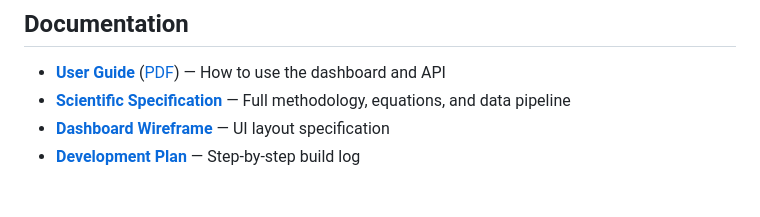
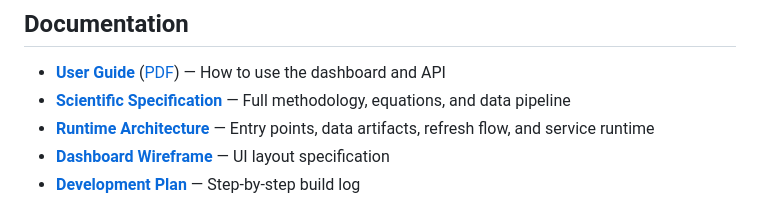
Before and after one commit to rajpython/climate_iastate, a Markdown page: README.md, the part around the change. Drawn GitHub-style.

```diff
--- a/README.md
+++ b/README.md
@@ -68,6 +68,7 @@ docs/             # User guide, wireframe, scientific spec, plans
 
 - **[User Guide](docs/user_guide.md)** ([PDF](docs/user_guide.pdf)) — How to use the dashboard and API
 - **[Scientific Specification](mhw_README.md)** — Full methodology, equations, and data pipeline
+- **[Runtime Architecture](docs/architecture_runtime.md)** — Entry points, data artifacts, refresh flow, and service runtime
 - **[Dashboard Wireframe](docs/dashboard_wireframe.md)** — UI layout specification
 - **[Development Plan](docs/plans/sequential_coding_plan.md)** — Step-by-step build log
 
```
Also changed, not shown: docs/architecture_runtime.md (added, +375 -0 lines).
